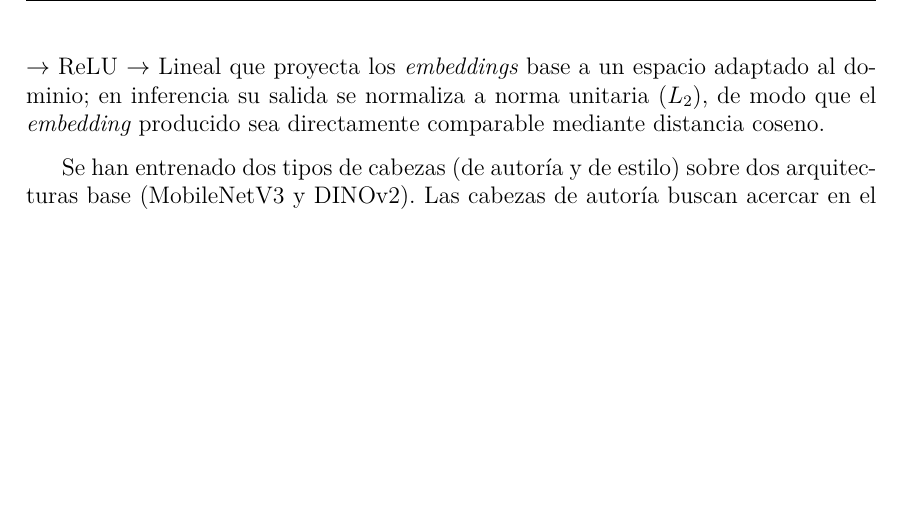
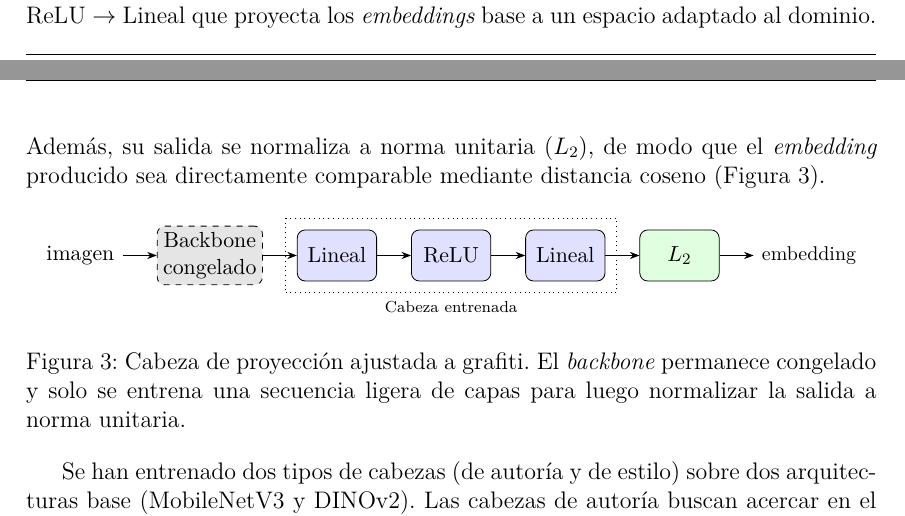
Before and after one commit to Luengor/tfm, a LaTeX document (doc/informe.tex, which reads doc/doc/tools.tex): part of page 27 of 62 before the commit and two parts of pages 26 and 27 of 62 after it, the two joined at a grey line, cut so that both start at the same text, the shorter picture padded with empty space. Compiled offline with XeLaTeX.

Commit message:
cool figure

```diff
--- a/doc/doc/tools.tex
+++ b/doc/doc/tools.tex
@@ -342,13 +342,44 @@ learning}~\cite{pan_survey_2010} en el que la representación base se mantiene
 congelada y solo se entrena una cabeza ligera, siguiendo la metodología de
 \textit{fine-tuning} de ULMFiT~\cite{howard_universal_2018}. La cabeza consiste
 en una secuencia Lineal $\rightarrow$ ReLU $\rightarrow$ Lineal que proyecta
-los \textit{embeddings} base a un espacio adaptado al dominio; en inferencia su
+los \textit{embeddings} base a un espacio adaptado al dominio. Además, su
 salida se normaliza a norma unitaria ($L_2$), de modo que el \textit{embedding}
-producido sea directamente comparable mediante distancia coseno.
+producido sea directamente comparable mediante distancia coseno
+(Figura~\ref{fig:cabeza-proyeccion}).
 
-% TODO: revisar este párrafo cuando se actualice el entrenamiento de las
-% cabezas de estilo para alinearlo con el nuevo esquema de las de autoría
-% (PK + batch-hard + dimensionalidad reducida).
+\begin{figure}[h]
+  \centering
+  \shorthandoff{<>}%
+  \begin{tikzpicture}[
+    >=Stealth, node distance=6mm and 6mm,
+    block/.style={draw, rounded corners, minimum height=9mm, minimum width=14mm, inner sep=3pt, align=center, font=\small},
+    frozen/.style={block, fill=gray!20, dashed},
+    trained/.style={block, fill=blue!12},
+    vec/.style={font=\footnotesize, align=center},
+  ]
+    \node[font=\small] (img) {imagen};
+    \node[frozen, right=of img] (bb) {Backbone\\congelado};
+    \node[trained, right=of bb] (l1) {Lineal};
+    \node[trained, right=of l1] (relu) {ReLU};
+    \node[trained, right=of relu] (l2) {Lineal};
+    \node[block, fill=green!12, right=of l2] (norm) {$L_2$};
+    \node[vec, right=of norm] (e) {embedding};
+
+    \draw[->] (img)--(bb); \draw[->] (bb)--(l1);
+    \draw[->] (l1)--(relu); \draw[->] (relu)--(l2); \draw[->] (l2)--(norm);
+    \draw[->] (norm)--(e);
+
+    % caja "cabeza" alrededor de la parte entrenada
+    \node[draw, dotted, fit=(l1)(relu)(l2), inner sep=2mm,
+          label=below:{\scriptsize Cabeza entrenada}] {};
+  \end{tikzpicture}%
+  \shorthandon{<>}%
+  \caption{Cabeza de proyección ajustada a grafiti. El \textit{backbone} permanece
+    congelado y solo se entrena una secuencia ligera de capas para luego normalizar
+    la salida a norma unitaria.}
+  \label{fig:cabeza-proyeccion}
+\end{figure}
+
 Se han entrenado dos tipos de cabezas (de autoría y de estilo) sobre dos
 arquitecturas base (MobileNetV3 y DINOv2). Las cabezas de autoría buscan
 acercar en el espacio latente las pintadas de un mismo autor y separar las de
```
Also changed, not shown: doc/doc/packets_and_such.tex (+5 -0 lines).
